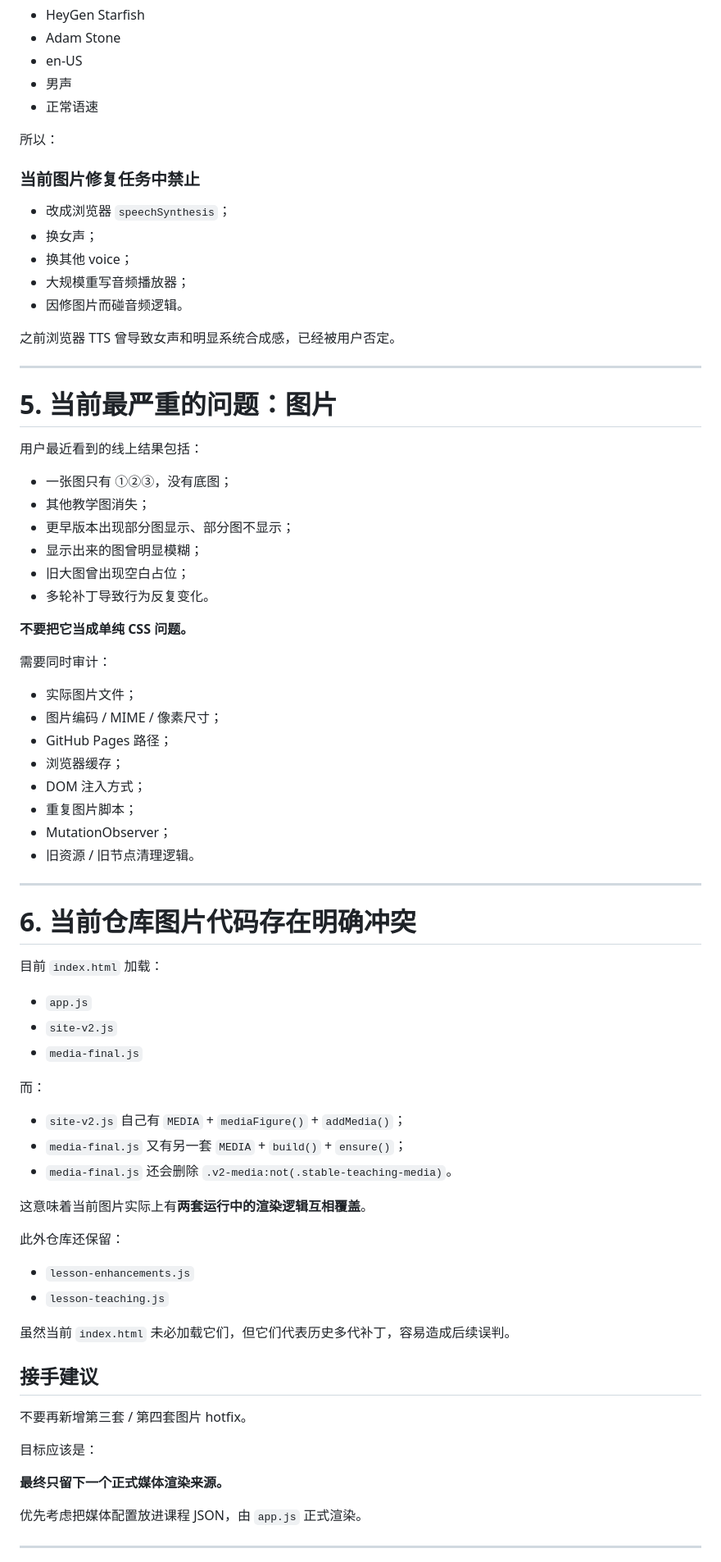
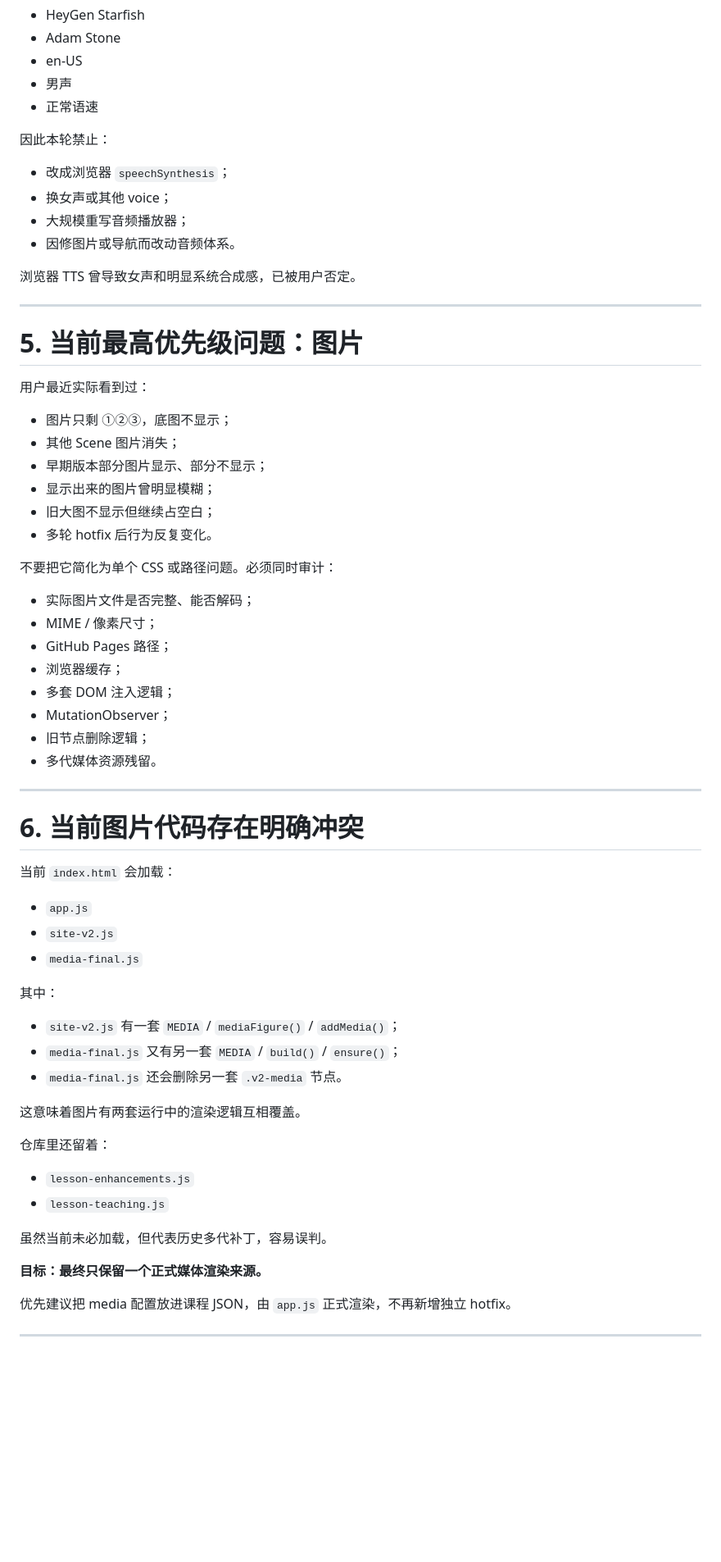
Before and after one commit to clairearc/Daily-American-English, a Markdown page: docs/codex-handoff/HANDOFF.md, the part around one of its changes. Shown at 82% size. GitHub-like rendering; blank space fills up the shorter version.

```diff
--- a/docs/codex-handoff/HANDOFF.md
+++ b/docs/codex-handoff/HANDOFF.md
@@ -85,78 +87,67 @@ Part 固定模块顺序：
 - 男声
 - 正常语速
 
-所以：
-
-### 当前图片修复任务中禁止
+因此本轮禁止：
 
 - 改成浏览器 `speechSynthesis`；
-- 换女声；
-- 换其他 voice；
+- 换女声或其他 voice；
 - 大规模重写音频播放器；
-- 因修图片而碰音频逻辑。
+- 因修图片或导航而改动音频体系。
 
-之前浏览器 TTS 曾导致女声和明显系统合成感，已经被用户否定。
+浏览器 TTS 曾导致女声和明显系统合成感，已被用户否定。
 
 ---
 
-# 5. 当前最严重的问题：图片
+# 5. 当前最高优先级问题：图片
 
-用户最近看到的线上结果包括：
+用户最近实际看到过：
 
-- 一张图只有 ①②③，没有底图；
-- 其他教学图消失；
-- 更早版本出现部分图显示、部分图不显示；
-- 显示出来的图曾明显模糊；
-- 旧大图曾出现空白占位；
-- 多轮补丁导致行为反复变化。
+- 图片只剩 ①②③，底图不显示；
+- 其他 Scene 图片消失；
+- 早期版本部分图片显示、部分不显示；
+- 显示出来的图片曾明显模糊；
+- 旧大图不显示但继续占空白；
+- 多轮 hotfix 后行为反复变化。
 
-**不要把它当成单纯 CSS 问题。**
+不要把它简化为单个 CSS 或路径问题。必须同时审计：
 
-需要同时审计：
-
-- 实际图片文件；
-- 图片编码 / MIME / 像素尺寸；
+- 实际图片文件是否完整、能否解码；
+- MIME / 像素尺寸；
 - GitHub Pages 路径；
 - 浏览器缓存；
-- DOM 注入方式；
-- 重复图片脚本；
+- 多套 DOM 注入逻辑；
 - MutationObserver；
-- 旧资源 / 旧节点清理逻辑。
+- 旧节点删除逻辑；
+- 多代媒体资源残留。
 
 ---
 
-# 6. 当前仓库图片代码存在明确冲突
+# 6. 当前图片代码存在明确冲突
 
-目前 `index.html` 加载：
+当前 `index.html` 会加载：
 
 - `app.js`
 - `site-v2.js`
 - `media-final.js`
 
-而：
+其中：
 
-- `site-v2.js` 自己有 `MEDIA` + `mediaFigure()` + `addMedia()`；
-- `media-final.js` 又有另一套 `MEDIA` + `build()` + `ensure()`；
-- `media-final.js` 还会删除 `.v2-media:not(.stable-teaching-media)`。
+- `site-v2.js` 有一套 `MEDIA` / `mediaFigure()` / `addMedia()`；
+- `media-final.js` 又有另一套 `MEDIA` / `build()` / `ensure()`；
+- `media-final.js` 还会删除另一套 `.v2-media` 节点。
 
-这意味着当前图片实际上有**两套运行中的渲染逻辑互相覆盖**。
+这意味着图片有两套运行中的渲染逻辑互相覆盖。
 
-此外仓库还保留：
+仓库里还留着：
 
 - `lesson-enhancements.js`
 - `lesson-teaching.js`
 
-虽然当前 `index.html` 未必加载它们，但它们代表历史多代补丁，容易造成后续误判。
+虽然当前未必加载，但代表历史多代补丁，容易误判。
 
-## 接手建议
+**目标：最终只保留一个正式媒体渲染来源。**
 
-不要再新增第三套 / 第四套图片 hotfix。
-
-目标应该是：
-
-**最终只留下一个正式媒体渲染来源。**
-
-优先考虑把媒体配置放进课程 JSON，由 `app.js` 正式渲染。
+优先建议把 media 配置放进课程 JSON，由 `app.js` 正式渲染，不再新增独立 hotfix。
 
 ---
 
```
Also changed, not shown: other parts of docs/codex-handoff/HANDOFF.md (+119 -129 lines).
